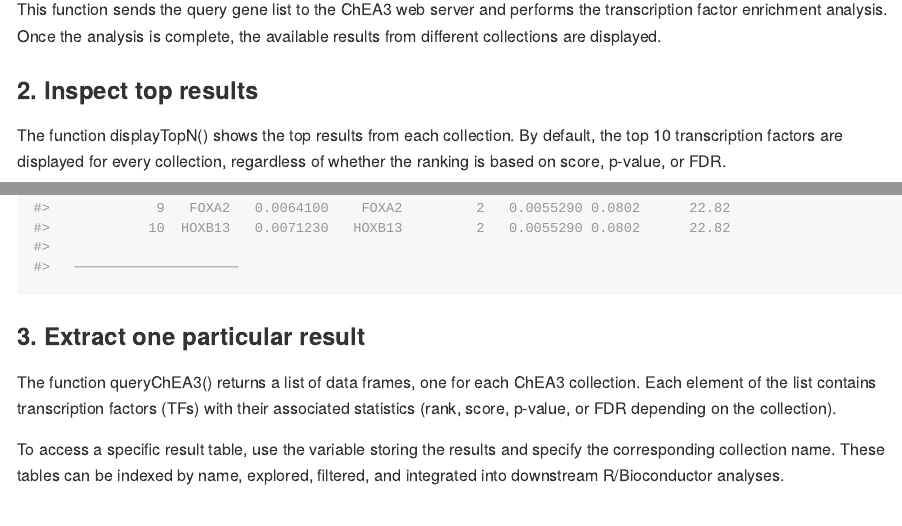
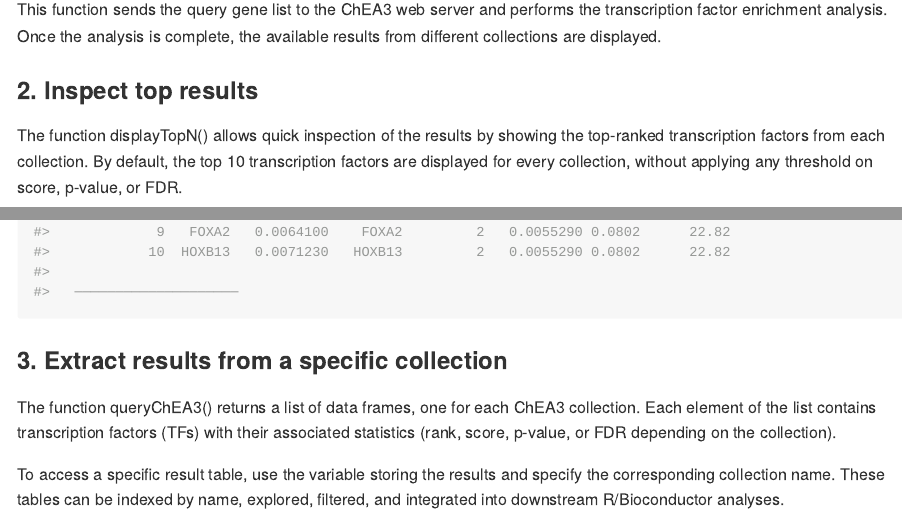
Before and after one commit to ckntav/rChEA3, an R Markdown document (README.Rmd): the page in a window 1100 px wide, from 1370 px down, and a second part further down, joined at a grey line. The pictures show the output file README.md that the author committed with the source, drawn offline in the style of GitHub; badge pictures from the web are left out.

Commit message:
update README

````diff
--- a/README.Rmd
+++ b/README.Rmd
@@ -54,14 +54,14 @@ Once the analysis is complete, the available results from different collections
 
 ### 2. Inspect top results
 
-The function displayTopN() shows the top results from each collection.
-By default, the top 10 transcription factors are displayed for every collection, regardless of whether the ranking is based on score, p-value, or FDR.
+The function displayTopN() allows quick inspection of the results by showing the top-ranked transcription factors from each collection.
+By default, the top 10 transcription factors are displayed for every collection, without applying any threshold on score, p-value, or FDR.
 
 ```{r, inspect}
 displayTopN(results)
 ```
 
-### 3. Extract one particular result
+### 3. Extract results from a specific collection
 
 The function queryChEA3() returns a list of data frames, one for each ChEA3 collection.
 Each element of the list contains transcription factors (TFs) with their associated statistics (rank, score, p-value, or FDR depending on the collection).
````
Also changed, not shown: README.md, README.Rmd (2 more changed lines), 1 other file.
